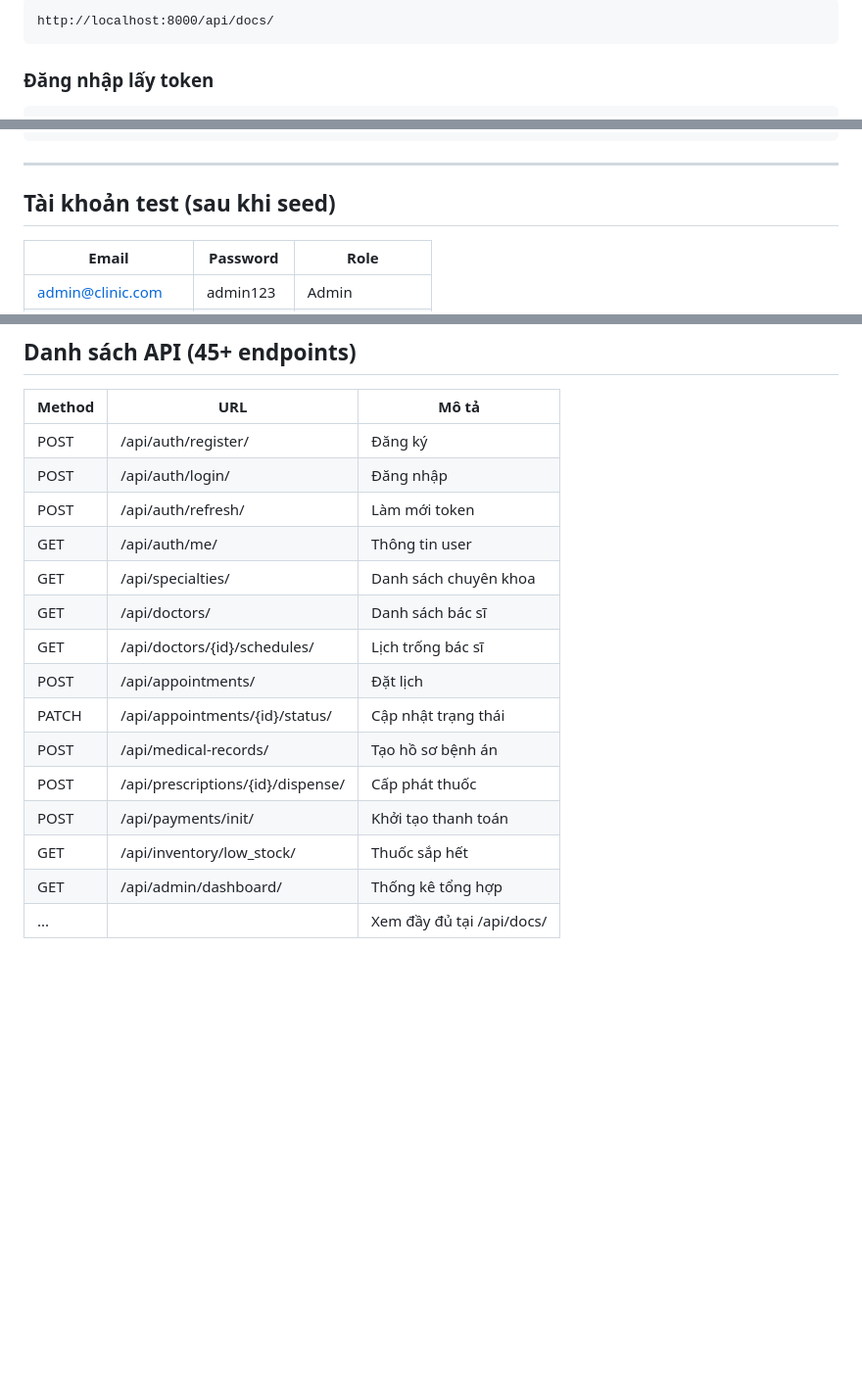
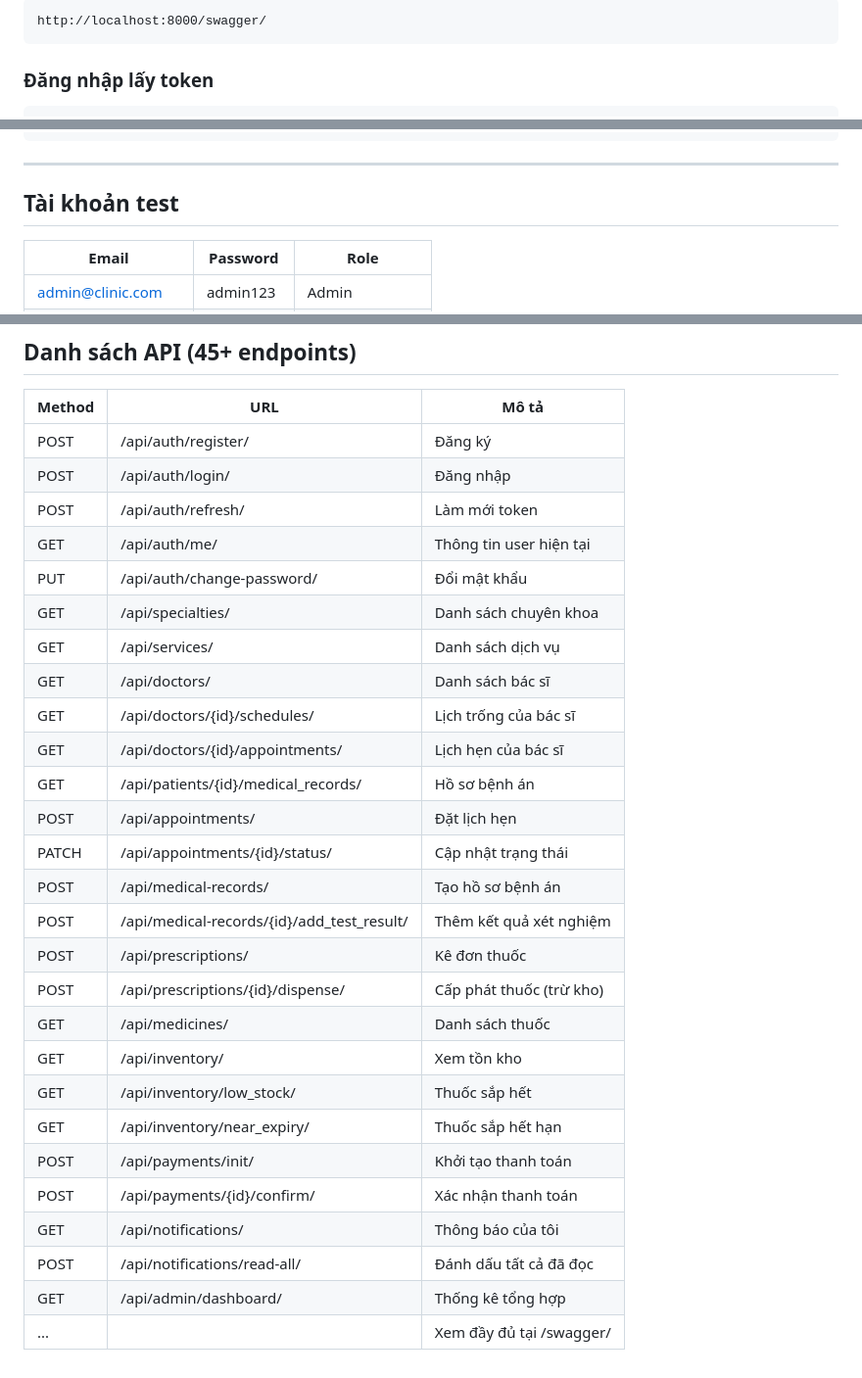
Before and after one commit to NgPhuQuy/clinic-management-system, a Markdown page: README.md, 3 parts joined by grey strips. Shown at 98% size. GitHub-like rendering; blank space fills up the shorter version.

````diff
--- a/README.md
+++ b/README.md
@@ -102,5 +75,5 @@ python manage.py runserver
 ```
-http://localhost:8000/api/docs/
+http://localhost:8000/swagger/
 ```
 
 ### Đăng nhập lấy token
@@ -140,7 +113,7 @@ curl -X POST http://localhost:8000/api/appointments/ \
 
 ---
 
-## Tài khoản test (sau khi seed)
+## Tài khoản test
 
 | Email | Password | Role |
 |---|---|---|
@@ -159,15 +132,27 @@ curl -X POST http://localhost:8000/api/appointments/ \
 | POST | /api/auth/register/ | Đăng ký |
 | POST | /api/auth/login/ | Đăng nhập |
 | POST | /api/auth/refresh/ | Làm mới token |
-| GET | /api/auth/me/ | Thông tin user |
+| GET | /api/auth/me/ | Thông tin user hiện tại |
+| PUT | /api/auth/change-password/ | Đổi mật khẩu |
 | GET | /api/specialties/ | Danh sách chuyên khoa |
+| GET | /api/services/ | Danh sách dịch vụ |
 | GET | /api/doctors/ | Danh sách bác sĩ |
-| GET | /api/doctors/{id}/schedules/ | Lịch trống bác sĩ |
-| POST | /api/appointments/ | Đặt lịch |
+| GET | /api/doctors/{id}/schedules/ | Lịch trống của bác sĩ |
+| GET | /api/doctors/{id}/appointments/ | Lịch hẹn của bác sĩ |
+| GET | /api/patients/{id}/medical_records/ | Hồ sơ bệnh án |
+| POST | /api/appointments/ | Đặt lịch hẹn |
 | PATCH | /api/appointments/{id}/status/ | Cập nhật trạng thái |
 | POST | /api/medical-records/ | Tạo hồ sơ bệnh án |
-| POST | /api/prescriptions/{id}/dispense/ | Cấp phát thuốc |
+| POST | /api/medical-records/{id}/add_test_result/ | Thêm kết quả xét nghiệm |
+| POST | /api/prescriptions/ | Kê đơn thuốc |
+| POST | /api/prescriptions/{id}/dispense/ | Cấp phát thuốc (trừ kho) |
+| GET | /api/medicines/ | Danh sách thuốc |
+| GET | /api/inventory/ | Xem tồn kho |
+| GET | /api/inventory/low_stock/ | Thuốc sắp hết |
+| GET | /api/inventory/near_expiry/ | Thuốc sắp hết hạn |
 | POST | /api/payments/init/ | Khởi tạo thanh toán |
-| GET | /api/inventory/low_stock/ | Thuốc sắp hết |
+| POST | /api/payments/{id}/confirm/ | Xác nhận thanh toán |
+| GET | /api/notifications/ | Thông báo của tôi |
+| POST | /api/notifications/read-all/ | Đánh dấu tất cả đã đọc |
 | GET | /api/admin/dashboard/ | Thống kê tổng hợp |
-| ... | | Xem đầy đủ tại /api/docs/ |
+| ... | | Xem đầy đủ tại /swagger/ |
````
Also changed, not shown: other parts of README.md (+36 -63 lines).
